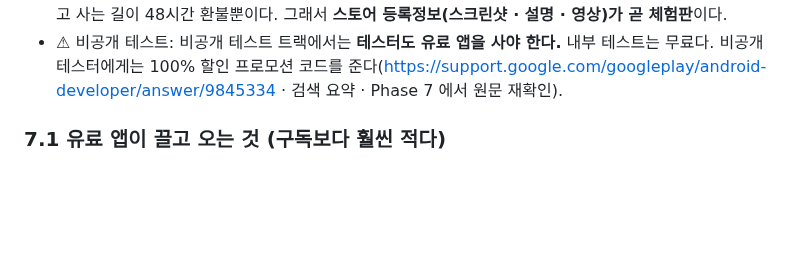
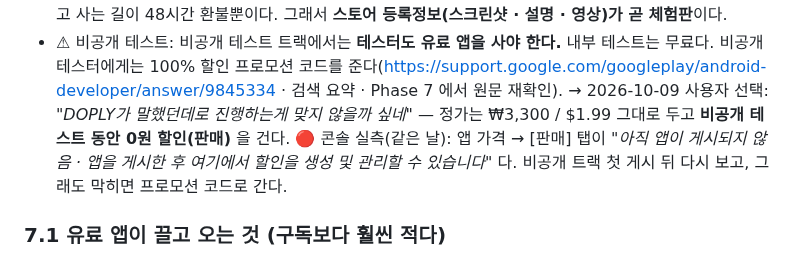
Before and after one commit to sonwheesung/OneMoreThought, a Markdown page: CLAUDE.md, the part around the change. GitHub-like rendering; blank space fills up the shorter version.

```diff
--- a/CLAUDE.md
+++ b/CLAUDE.md
@@ -188,6 +188,7 @@
 - 🔴 **되돌리기 방향**: Play 에서 *"Once your app has been offered for free, the app can't be changed to paid."* · *"You can change your app from paid to free."*(https://support.google.com/googleplay/android-developer/answer/6334373 ✔ 2026-10-07). 유료로 시작하면 나중에 무료로 바꿀 수 있지만, 무료로 한 번 내면 유료로 못 바꾼다(새 패키지 이름으로 새 앱을 내야 한다).
 - ⚠ 대가: 설치 전에 돈을 내야 해서 **설치 수가 무료 앱보다 크게 적다**(일반적 경향 · 이 앱 실측 없음). 써 보고 사는 길이 48시간 환불뿐이다. 그래서 **스토어 등록정보(스크린샷 · 설명 · 영상)가 곧 체험판**이다.
 - ⚠ 비공개 테스트: 비공개 테스트 트랙에서는 **테스터도 유료 앱을 사야 한다.** 내부 테스트는 무료다. 비공개 테스터에게는 100% 할인 프로모션 코드를 준다(https://support.google.com/googleplay/android-developer/answer/9845334 · 검색 요약 · Phase 7 에서 원문 재확인).
+  → 2026-10-09 사용자 선택: *"DOPLY가 말했던데로 진행하는게 맞지 않을까 싶네"* — 정가는 ₩3,300 / $1.99 그대로 두고 **비공개 테스트 동안 0원 할인(판매)** 을 건다. 🔴 콘솔 실측(같은 날): 앱 가격 → [판매] 탭이 *"아직 앱이 게시되지 않음 · 앱을 게시한 후 여기에서 할인을 생성 및 관리할 수 있습니다"* 다. 비공개 트랙 첫 게시 뒤 다시 보고, 그래도 막히면 프로모션 코드로 간다.
 
 ### 7.1 유료 앱이 끌고 오는 것 (구독보다 훨씬 적다)
 
```
Also changed, not shown: docs/release/PLAY_CONSOLE.md (+2 -1 lines).
